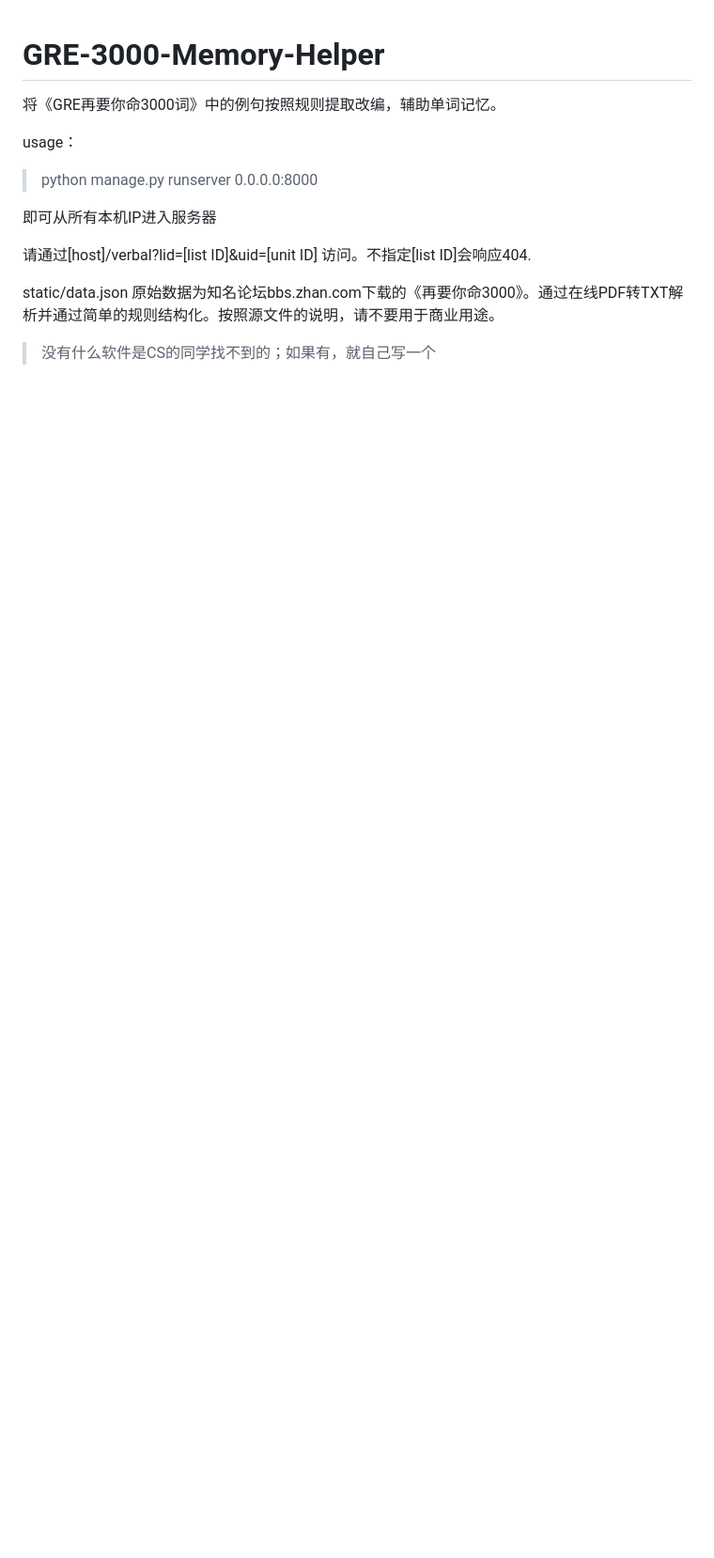
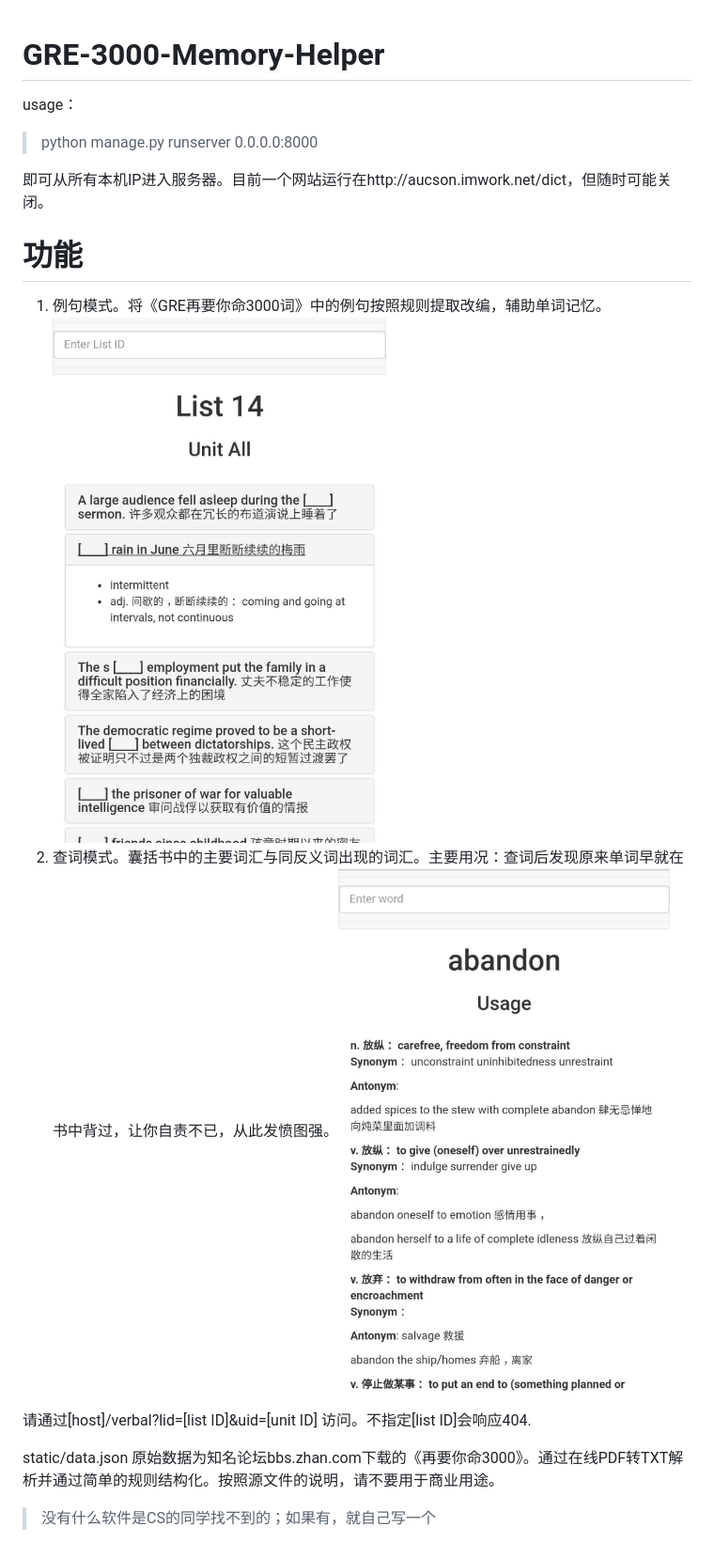
Before and after one commit to AuCson/GRE-3000-Memory-Helper, a Markdown page: README.md, the part around the change. Shown: that part at 94% size. Drawn GitHub-style; pictures changed too: imgs/dict.jpg (added), imgs/verbal.jpg (added); blank space fills up the shorter version.

```diff
--- a/README.md
+++ b/README.md
@@ -1,10 +1,13 @@
 # GRE-3000-Memory-Helper
-将《GRE再要你命3000词》中的例句按照规则提取改编，辅助单词记忆。
 
 usage：
 > python manage.py runserver 0.0.0.0:8000
 
-即可从所有本机IP进入服务器
+即可从所有本机IP进入服务器。目前一个网站运行在http://aucson.imwork.net/dict，但随时可能关闭。
+
+# 功能
+1. 例句模式。将《GRE再要你命3000词》中的例句按照规则提取改编，辅助单词记忆。![img_verbal](imgs/verbal.jpg)
+2. 查词模式。囊括书中的主要词汇与同反义词出现的词汇。主要用况：查词后发现原来单词早就在书中背过，让你自责不已，从此发愤图强。![img_dict](imgs/dict.jpg)
 
 请通过[host]/verbal?lid=[list ID]&uid=[unit ID] 访问。不指定[list ID]会响应404.
 
```
Also changed, not shown: 1 other file.
